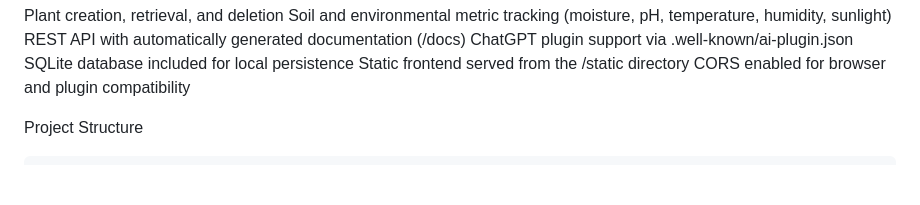
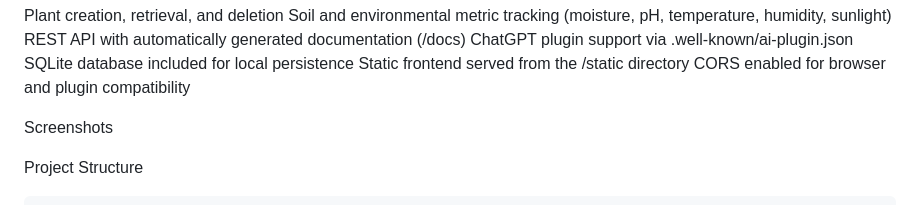
Before and after one commit to deusata1/plant-care-api, a Markdown page: README.md, the part around the change. Drawn GitHub-style; blank space fills up the shorter version.

```diff
--- a/README.md
+++ b/README.md
@@ -30,6 +30,10 @@ Features
   SQLite database included for local persistence
   Static frontend served from the /static directory
   CORS enabled for browser and plugin compatibility
+
+Screenshots
+
+
 
   Project Structure
 
```
